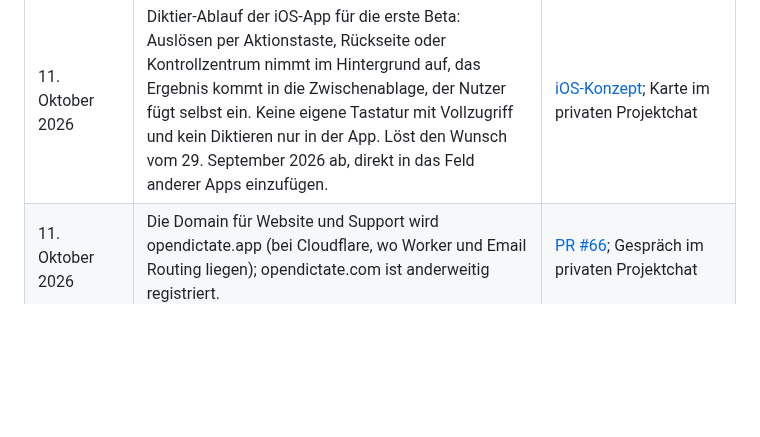
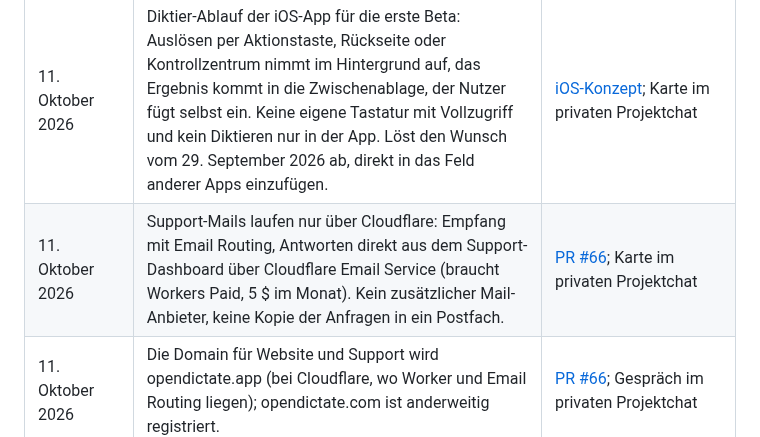
Before and after one commit to HerrStolzier/OpenDictate, a Markdown page: PROJECT.md, the part around the change. Rendered like a GitHub page; blank space fills up the shorter version.

```diff
--- a/PROJECT.md
+++ b/PROJECT.md
@@ -158,6 +158,7 @@ Preismodells und der Gaming-Ursprung verloren.
 | Datum | Entscheidung | Quelle |
 | --- | --- | --- |
 | 11. Oktober 2026 | Diktier-Ablauf der iOS-App für die erste Beta: Auslösen per Aktionstaste, Rückseite oder Kontrollzentrum nimmt im Hintergrund auf, das Ergebnis kommt in die Zwischenablage, der Nutzer fügt selbst ein. Keine eigene Tastatur mit Vollzugriff und kein Diktieren nur in der App. Löst den Wunsch vom 29. September 2026 ab, direkt in das Feld anderer Apps einzufügen. | [iOS-Konzept](docs/ios-konzept.md); Karte im privaten Projektchat |
+| 11. Oktober 2026 | Support-Mails laufen nur über Cloudflare: Empfang mit Email Routing, Antworten direkt aus dem Support-Dashboard über Cloudflare Email Service (braucht Workers Paid, 5 $ im Monat). Kein zusätzlicher Mail-Anbieter, keine Kopie der Anfragen in ein Postfach. | [PR #66](https://github.com/HerrStolzier/OpenDictate/pull/66); Karte im privaten Projektchat |
 | 11. Oktober 2026 | Die Domain für Website und Support wird opendictate.app (bei Cloudflare, wo Worker und Email Routing liegen); opendictate.com ist anderweitig registriert. | [PR #66](https://github.com/HerrStolzier/OpenDictate/pull/66); Gespräch im privaten Projektchat |
 | 10. Oktober 2026 | Die Empfehlung in der Mac-Kürzel-Abfrage hängt von der Tastatur ab: Fn halten bei MacBook- oder kompakter Apple-Tastatur, rechte Wahltaste bei Apple-Tastatur mit Ziffernblock (Fn liegt dort weit rechts) oder Tastatur eines anderen Herstellers. Anlass: Bastis Live-Test mit der großen Apple-Tastatur. | [ROADMAP](ROADMAP.md#plattformübergreifend); Gespräch im privaten Projektchat |
 | 9. Oktober 2026 | Das Designsystem „OpenDictate“ aus Claude Design wird die gemeinsame Quelle für das Aussehen aller Oberflächen (Kopie und Generator unter `design/`). Reihenfolge der Umstellung: Website (nach dem Merge der Beta-Website), Linux-Leiste, Support-Formular und Dashboard beim Livegang, Mac-App nach dem Start der Mac-Beta, iOS mit seinem Track, Windows zuletzt. Die Betas bleiben in der heutigen Optik. | [design/README.md](design/README.md); Karte im privaten Projektchat |
```
Also changed, not shown: PRIVACY.md (+3 -3 lines).
